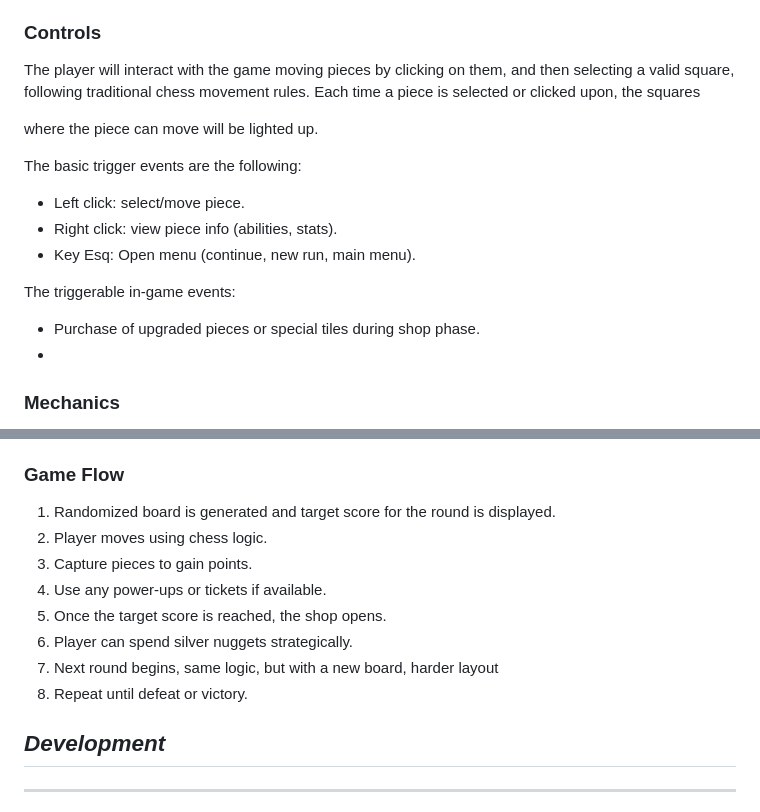
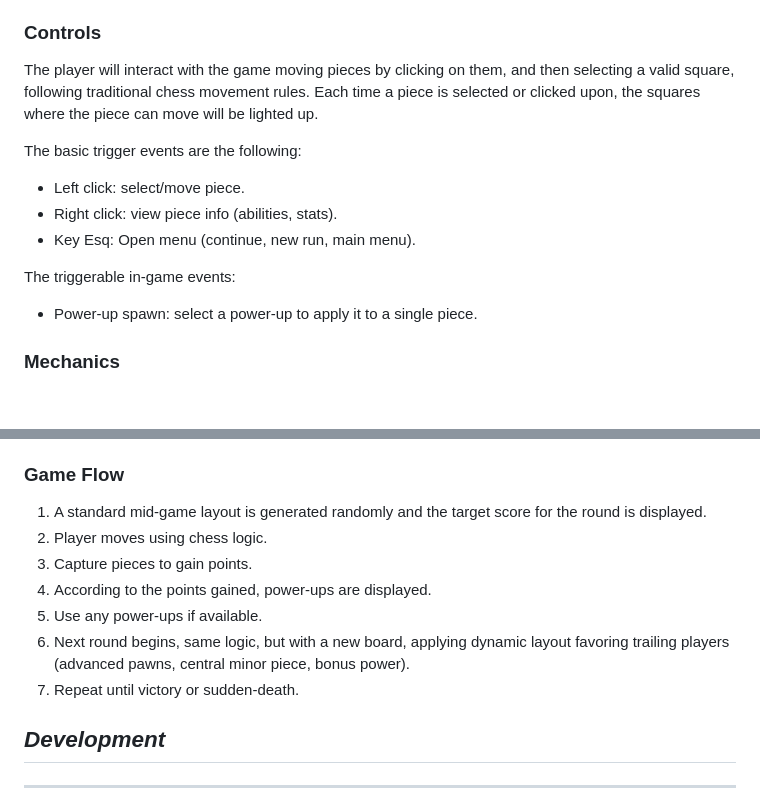
Before and after one commit to A01752391/Videojuego, a Markdown page: GDD.md, 2 parts joined by grey strips. GitHub-like rendering; blank space fills up the shorter version.

Commit message:
Update GDD.md
Se actualizó el game flow y controls del GDD

```diff
--- a/GDD.md
+++ b/GDD.md
@@ -88,9 +88,7 @@ The game is intended to provoke a mindset of a frenetic and randomized gameplay,
 
 ### **Controls**
 
-The player will interact with the game moving pieces by clicking on them, and then selecting a valid square, following traditional chess movement rules. Each time a piece is selected or clicked upon, the squares
-
-where the piece can move will be lighted up.
+The player will interact with the game moving pieces by clicking on them, and then selecting a valid square, following traditional chess movement rules. Each time a piece is selected or clicked upon, the squares where the piece can move will be lighted up.
 
 The basic trigger events are the following:
 
@@ -99,9 +97,8 @@ The basic trigger events are the following:
 - Key Esq: Open menu (continue, new run, main menu).
 
 The triggerable in-game events:
+- Power-up spawn: select a power-up to apply it to a single piece.
 
-- Purchase of upgraded pieces or special tiles during shop phase.
--
 
 ### **Mechanics**
 
@@ -155,14 +152,14 @@ _(Note : These sections can safely be skipped if they&#39;re not relevant, or yo
 
 ### **Game Flow**
 
-1. Randomized board is generated and target score for the round is displayed.
+1. A standard mid‑game layout is generated randomly and the target score for the round is displayed.
 2. Player moves using chess logic.
 3. Capture pieces to gain points.
-4. Use any power-ups or tickets if available.
-5. Once the target score is reached, the shop opens.
-6. Player can spend silver nuggets strategically.
-7. Next round begins, same logic, but with a new board, harder layout
-8. Repeat until defeat or victory.
+4. According to the points gained, power-ups are displayed.
+5. Use any power-ups if available.
+6. Next round begins, same logic, but with a new board, applying dynamic layout favoring trailing players (advanced pawns, central minor piece, bonus power).
+7. Repeat until victory or sudden‑death.
+
 
 ## _Development_
 
```
